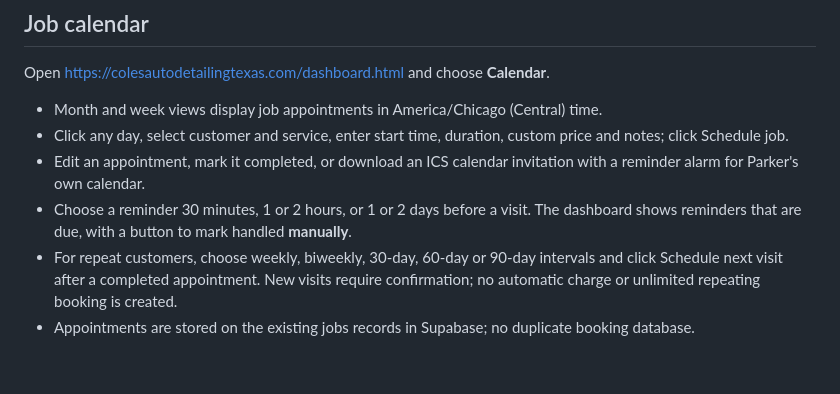
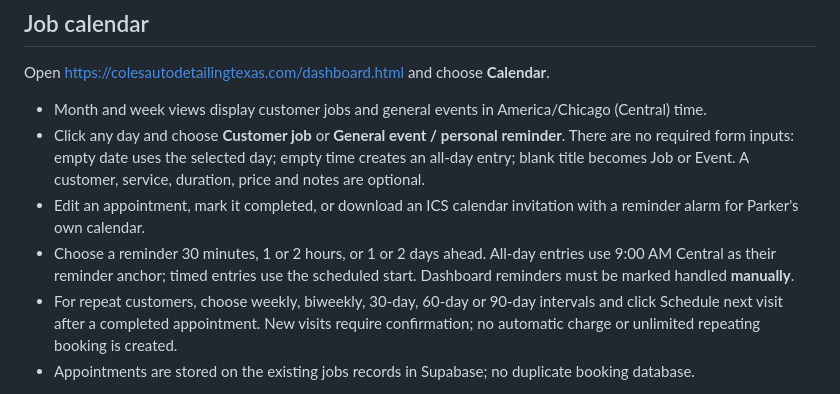
Before and after one commit to benbeveridge83/ColesAutoDetailing, a Markdown page: CALENDAR_AND_TEXT_SETUP.md, the part around the change. Drawn GitHub-style; blank space fills up the shorter version.

Commit message:
Document optional customer and all-day personal calendar events

```diff
--- a/CALENDAR_AND_TEXT_SETUP.md
+++ b/CALENDAR_AND_TEXT_SETUP.md
@@ -4,10 +4,10 @@
 
 Open https://colesautodetailingtexas.com/dashboard.html and choose **Calendar**.
 
-- Month and week views display job appointments in America/Chicago (Central) time.
-- Click any day, select customer and service, enter start time, duration, custom price and notes; click Schedule job.
+- Month and week views display customer jobs and general events in America/Chicago (Central) time.
+- Click any day and choose **Customer job** or **General event / personal reminder**. There are no required form inputs: empty date uses the selected day; empty time creates an all-day entry; blank title becomes Job or Event. A customer, service, duration, price and notes are optional.
 - Edit an appointment, mark it completed, or download an ICS calendar invitation with a reminder alarm for Parker's own calendar.
-- Choose a reminder 30 minutes, 1 or 2 hours, or 1 or 2 days before a visit. The dashboard shows reminders that are due, with a button to mark handled **manually**.
+- Choose a reminder 30 minutes, 1 or 2 hours, or 1 or 2 days ahead. All-day entries use 9:00 AM Central as their reminder anchor; timed entries use the scheduled start. Dashboard reminders must be marked handled **manually**.
 - For repeat customers, choose weekly, biweekly, 30-day, 60-day or 90-day intervals and click Schedule next visit after a completed appointment. New visits require confirmation; no automatic charge or unlimited repeating booking is created.
 - Appointments are stored on the existing jobs records in Supabase; no duplicate booking database.
 
```
